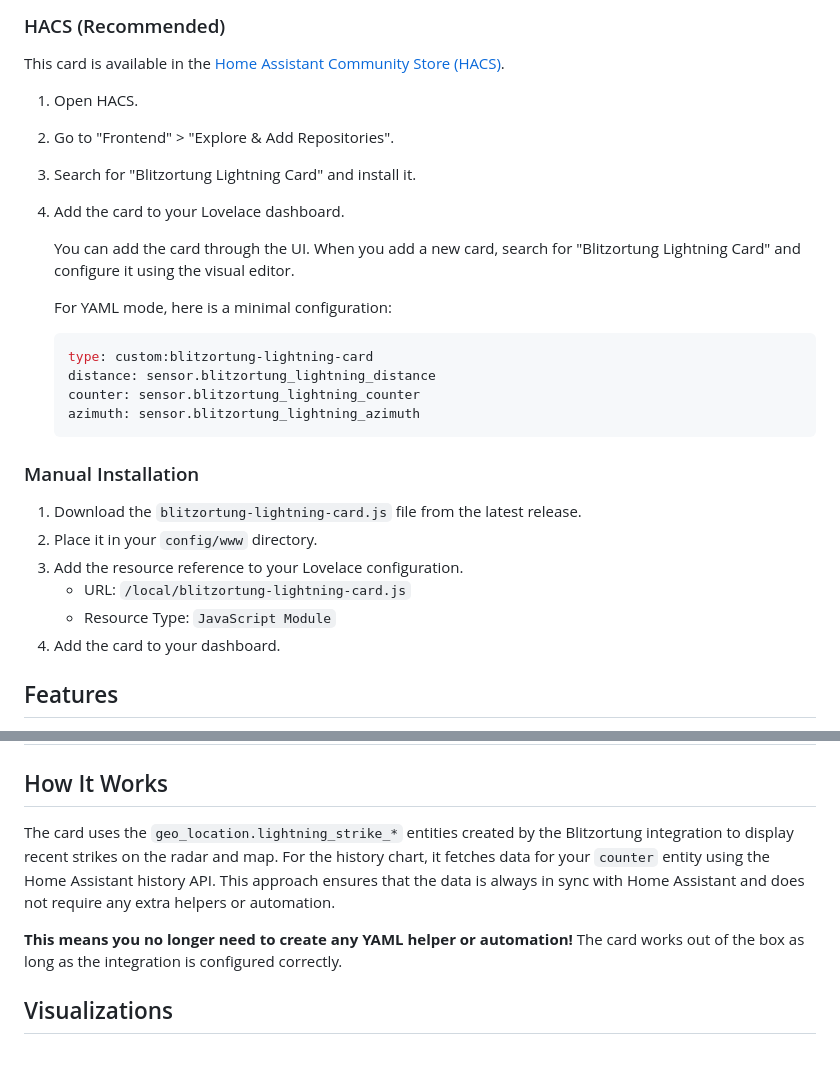
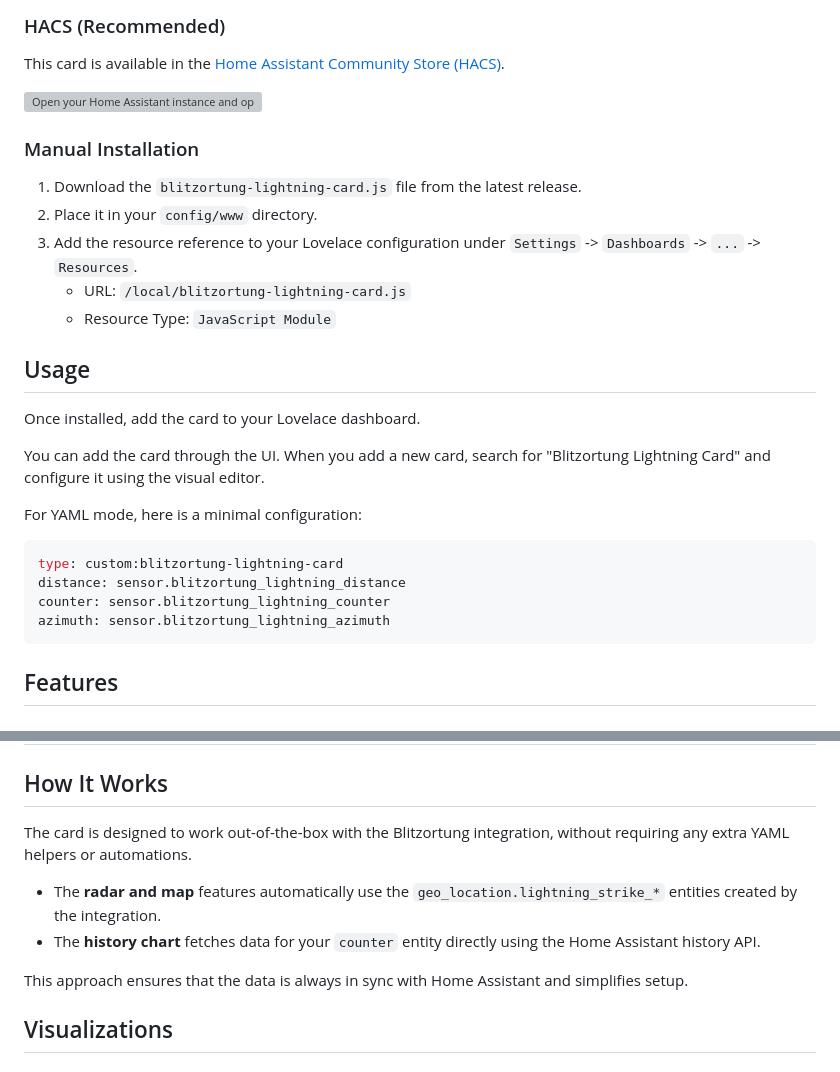
Before and after one commit to timmaurice/lovelace-blitzortung-lightning-card, a Markdown page: README.md, 2 parts joined by grey strips. Drawn GitHub-style; grey boxes are pictures that could not be loaded.

Commit message:
chore: update release workflow and README; optimize history data handling in card logic

````diff
--- a/README.md
+++ b/README.md
@@ -28,30 +31,30 @@ For the map and radar features to work, you must also enable the creation of `ge
 
 This card is available in the [Home Assistant Community Store (HACS)](https://hacs.xyz/).
 
-1.  Open HACS.
-2.  Go to "Frontend" > "Explore & Add Repositories".
-3.  Search for "Blitzortung Lightning Card" and install it.
-4.  Add the card to your Lovelace dashboard.
-
-    You can add the card through the UI. When you add a new card, search for "Blitzortung Lightning Card" and configure it using the visual editor.
-
-    For YAML mode, here is a minimal configuration:
-
-    ```yaml
-    type: custom:blitzortung-lightning-card
-    distance: sensor.blitzortung_lightning_distance
-    counter: sensor.blitzortung_lightning_counter
-    azimuth: sensor.blitzortung_lightning_azimuth
-    ```
+<a href="https://my.home-assistant.io/redirect/hacs_repository/?owner=timmaurice&repository=lovelace-blitzortung-lightning-card&category=plugin" target="_blank" rel="noreferrer noopener"><img src="https://my.home-assistant.io/badges/hacs_repository.svg" alt="Open your Home Assistant instance and open a repository inside the Home Assistant Community Store." /></a>
 
 ### Manual Installation
 
 1.  Download the `blitzortung-lightning-card.js` file from the latest release.
 2.  Place it in your `config/www` directory.
-3.  Add the resource reference to your Lovelace configuration.
+3.  Add the resource reference to your Lovelace configuration under `Settings` -> `Dashboards` -> `...` -> `Resources`.
     - URL: `/local/blitzortung-lightning-card.js`
     - Resource Type: `JavaScript Module`
-4.  Add the card to your dashboard.
+
+## Usage
+
+Once installed, add the card to your Lovelace dashboard.
+
+You can add the card through the UI. When you add a new card, search for "Blitzortung Lightning Card" and configure it using the visual editor.
+
+For YAML mode, here is a minimal configuration:
+
+```yaml
+type: custom:blitzortung-lightning-card
+distance: sensor.blitzortung_lightning_distance
+counter: sensor.blitzortung_lightning_counter
+azimuth: sensor.blitzortung_lightning_azimuth
+```
 
 ## Features
 
@@ -97,9 +100,12 @@ The card can be configured using the visual editor.
 
 ## How It Works
 
-The card uses the `geo_location.lightning_strike_*` entities created by the Blitzortung integration to display recent strikes on the radar and map. For the history chart, it fetches data for your `counter` entity using the Home Assistant history API. This approach ensures that the data is always in sync with Home Assistant and does not require any extra helpers or automation.
+The card is designed to work out-of-the-box with the Blitzortung integration, without requiring any extra YAML helpers or automations.
 
-**This means you no longer need to create any YAML helper or automation!** The card works out of the box as long as the integration is configured correctly.
+- The **radar and map** features automatically use the `geo_location.lightning_strike_*` entities created by the integration.
+- The **history chart** fetches data for your `counter` entity directly using the Home Assistant history API.
+
+This approach ensures that the data is always in sync with Home Assistant and simplifies setup.
 
 ## Visualizations
 
````
Also changed, not shown: other parts of README.md (+6 -3 lines), icon.png (renamed from .github/branding/icon.png), 3 other files.
